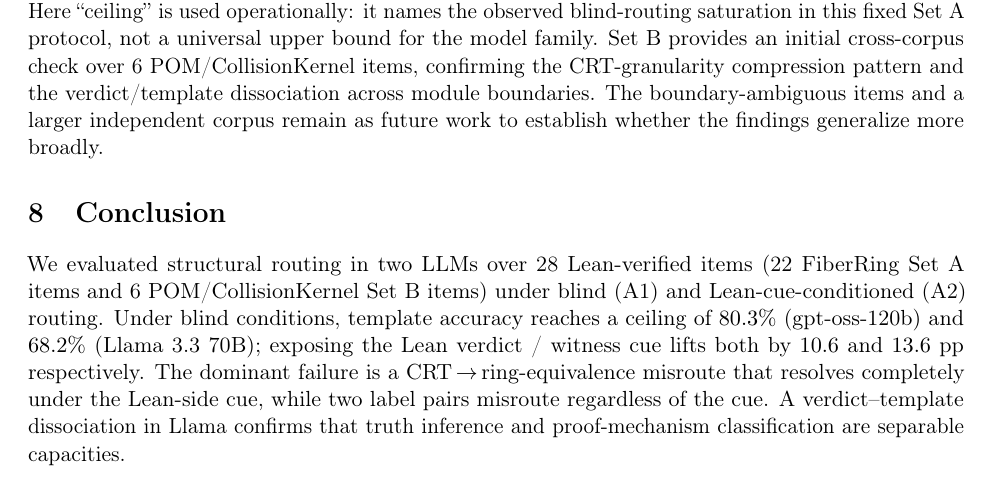
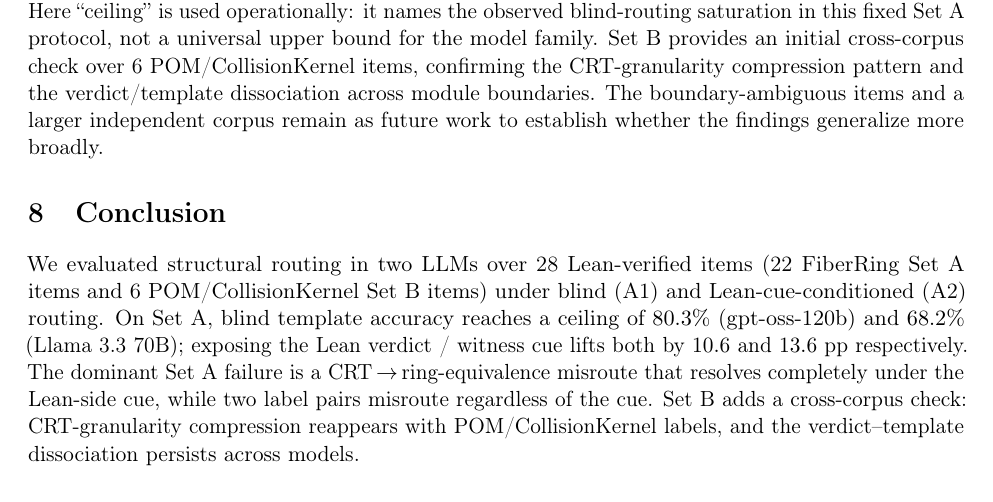
Before and after one commit to bytepro-ai/fiber-routing-eval, a LaTeX paper (papers/main.tex): part of page 9 of 10, cut so that both start at the same text. Compiled offline with pdfLaTeX.

Commit message:
Clarify Set A vs Set B conclusion framing

```diff
--- a/papers/main.tex
+++ b/papers/main.tex
@@ -671,14 +671,15 @@
 We evaluated structural routing in two LLMs over 28 Lean-verified items
 (22 FiberRing Set~A items and 6 POM/CollisionKernel Set~B items) under
 blind (A1) and Lean-cue-conditioned (A2) routing.
-Under blind conditions, template accuracy reaches a ceiling of $80.3\%$
+On Set~A, blind template accuracy reaches a ceiling of $80.3\%$
 (gpt-oss-120b) and $68.2\%$ (Llama~3.3~70B); exposing the Lean verdict /
 witness cue lifts both by $10.6$ and $13.6$~pp respectively.
-The dominant failure is a CRT\,$\to$\,ring-equivalence misroute that resolves
-completely under the Lean-side cue, while two label pairs misroute
+The dominant Set~A failure is a CRT\,$\to$\,ring-equivalence misroute that
+resolves completely under the Lean-side cue, while two label pairs misroute
 regardless of the cue.
-A verdict--template dissociation in Llama confirms that truth inference and
-proof-mechanism classification are separable capacities.
+Set~B adds a cross-corpus check: CRT-granularity compression reappears with
+POM/CollisionKernel labels, and the verdict--template dissociation persists
+across models.
 
 These results extend the router hypothesis to formally verified algebraic
 structures and locate the failure precisely: LLMs route correctly over broad
```
